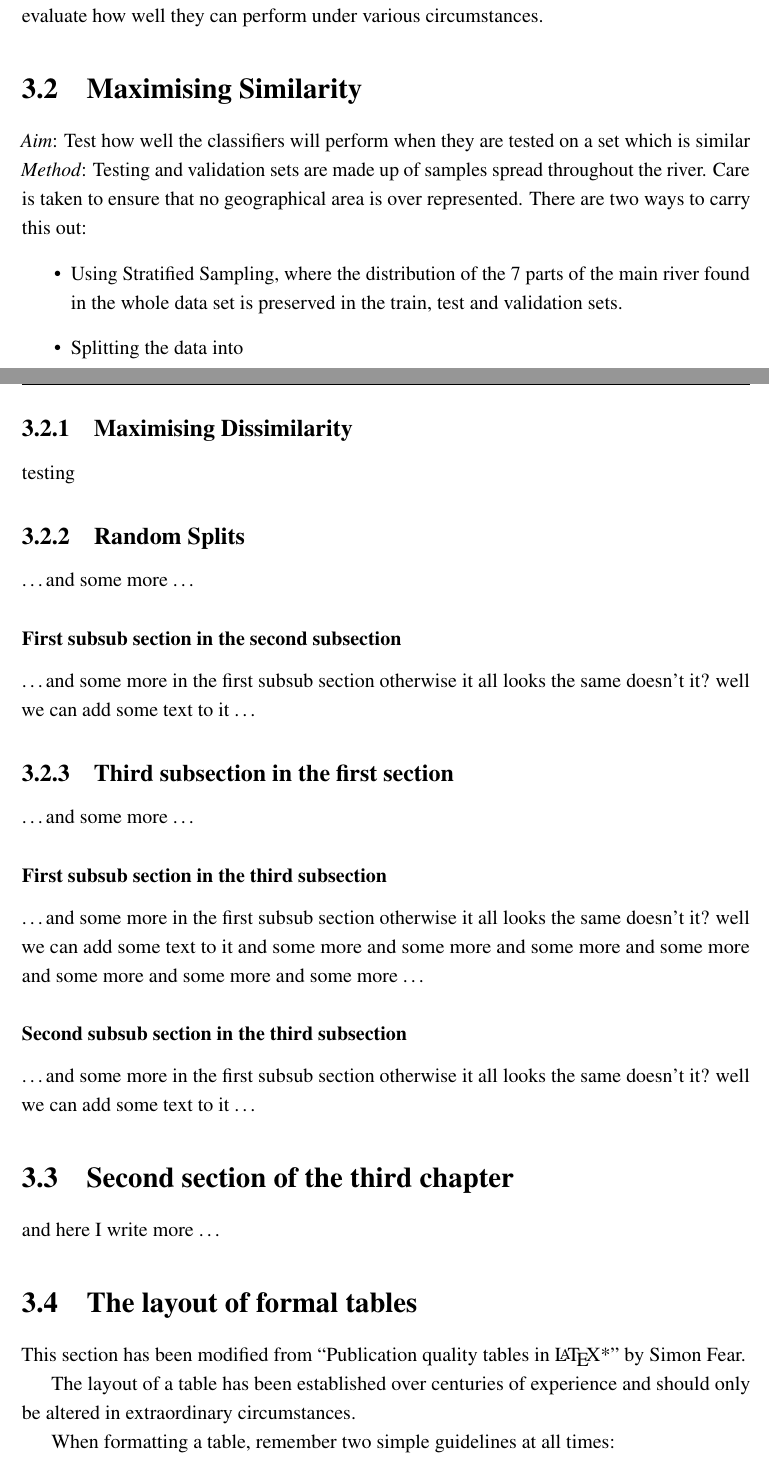
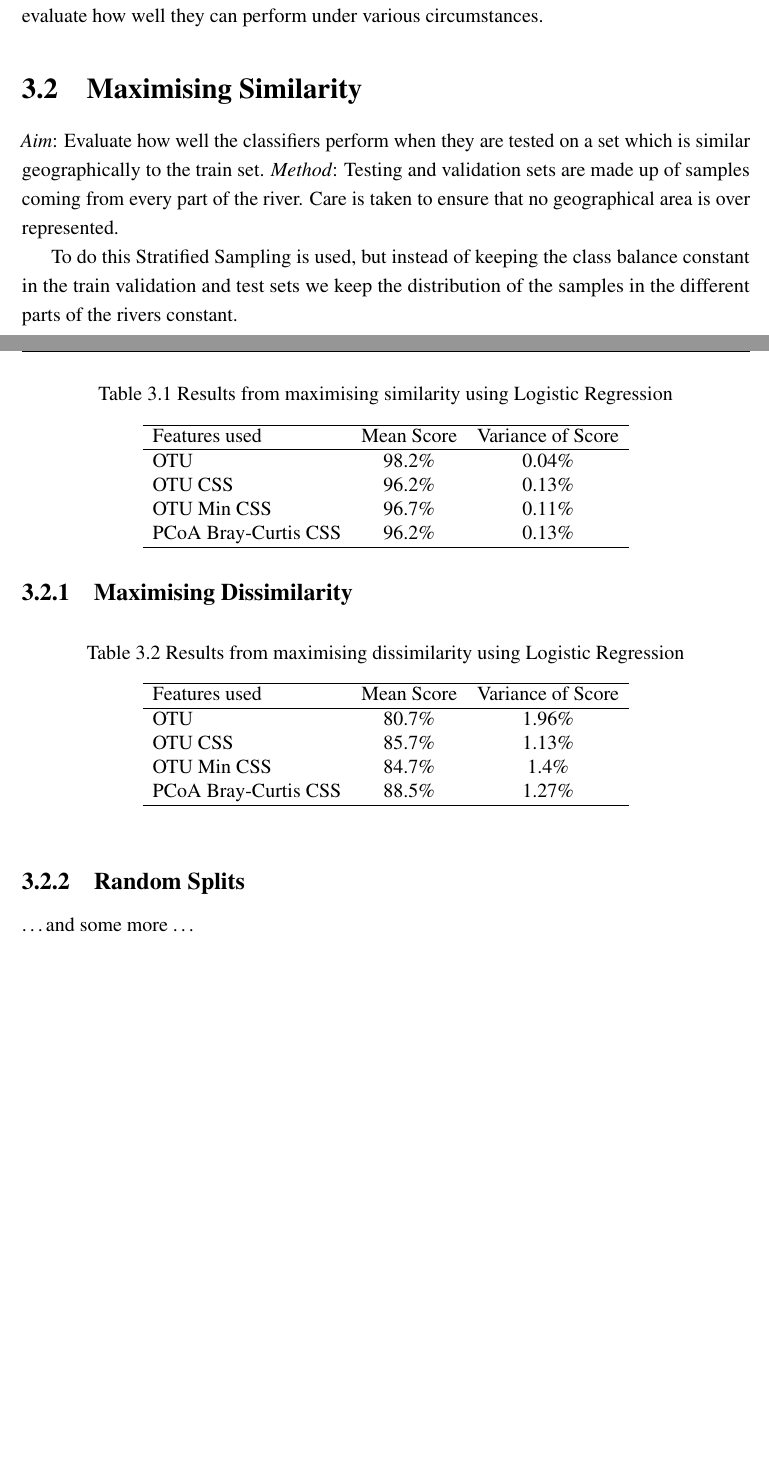
Before and after one commit to adamingas/MSci-Thesis, a LaTeX thesis (thesis.tex, which reads Chapter3/chapter3.tex): two parts of pages 19 and 20 of 23 before the commit and two parts of pages 19 and 20 of 21 after it, joined at a grey line, cut so that both start at the same text, the shorter picture padded with empty space. Compiled offline with pdfLaTeX.

Commit message:
tables for scores

```diff
--- a/Chapter3/chapter3.tex
+++ b/Chapter3/chapter3.tex
@@ -21,42 +21,7 @@ To avoid choosing a split method, several ones have been employed that represent
 
 
 \section{Maximising Similarity}
-\textit{Aim}: Test how well the classifiers will perform when they are tested on a set which is similar
-\textit{Method}: Testing and validation sets are made up of samples spread throughout the river. Care is taken to ensure that no geographical area is over represented. There are two ways to carry this out:
-\begin{itemize}
-    \item Using Stratified Sampling, where the distribution of the 7 parts of the main river found in the whole data set is preserved in the train, test and validation sets.
-    \item Splitting the data into
-\end{itemize}
-\subsection{Maximising Dissimilarity}
+\textit{Aim}: Evaluate how well the classifiers perform when they are tested on a set which is similar geographically to the train set.
+\textit{Method}: Testing and validation sets are made up of samples coming from every part of the river. Care is taken to ensure that no geographical area is over represented.
 
-testing
-\subsection{Random Splits}
-\dots and some more \dots
-
-\subsubsection{First subsub section in the second subsection}
-\dots and some more in the first subsub section otherwise it all looks the same
-doesn't it? well we can add some text to it \dots
-
-\subsection{Third subsection in the first section}
-\dots and some more \dots
-
-\subsubsection{First subsub section in the third subsection}
-\dots and some more in the first subsub section otherwise it all looks the same
-doesn't it? well we can add some text to it and some more and some more and
-some more and some more and some more and some more and some more \dots
-
-\subsubsection{Second subsub section in the third subsection}
-\dots and some more in the first subsub section otherwise it all looks the same
-doesn't it? well we can add some text to it \dots
-
-\section{Second section of the third chapter}
-and here I write more \dots
-
-\section{The layout of formal tables}
-This section has been modified from ``Publication quality tables in \LaTeX*''
- by Simon Fear.
-
-The layout of a table has been established over centuries of experience and
-should only be altered in extraordinary circumstances.
-
-When formatting a table, remember two simple guidelines at all times:
+To do this Stratified Sampling is used, but instead of keeping the class balance constant in the train validation and test sets we keep the distribution of the samples in the different parts of the rivers constant.
@@ -92,8 +28,8 @@ A frequently seen mistake is to use `\textbackslash begin\{center\}' \dots `\tex
 
 \begin{table}
-\caption{A badly formatted table}
+\caption{Results from maximising similarity using Logistic Regression}
 \centering
-\label{table:bad_table}
-\begin{tabular}{|l|c|c|c|c|}
+\label{table:similarity}
+\begin{tabular}{l c  c}
 \hline
-& \multicolumn{2}{c}{Species I} & \multicolumn{2}{c|}{Species II} \\
+Features used & Mean Score & Variance of Score \\
@@ -100 +37,6 @@ A frequently seen mistake is to use `\textbackslash begin\{center\}' \dots `\tex
 \hline
+OTU & 98.2\% & 0.04\%   \\
+OTU CSS & 96.2\% & 0.13\%   \\
+OTU Min CSS & 96.7\% & 0.11\%   \\
+PCoA Bray-Curtis CSS &96.2\% & 0.13\%   \\
+
@@ -115,9 +44,14 @@ CBL & 11.88 & 0.05 & 13.11 & 0.04\\
 \end{tabular}
 \end{table}
 
-\begin{table}
-\caption{A nice looking table}
+
+\subsection{Maximising Dissimilarity}
+
+\begin{table}[h]
+\caption{Results from maximising dissimilarity using Logistic Regression}
 \centering
-\label{table:nice_table}
-\begin{tabular}{l c c c c}
+\label{table:dissimilarity}
+\begin{tabular}{l c  c}
 \hline
+Features used & Mean Score & Variance of Score \\
+
@@ -127,3 +58,6 @@ CBL & 11.88 & 0.05 & 13.11 & 0.04\\
 \hline
-I1MD & 6.23 & 0.91 & 5.2  & 0.7  \\
+OTU & 80.7\% & 1.96\%   \\
+OTU CSS & 85.7\% & 1.13\%   \\
+OTU Min CSS & 84.7\% & 1.4\%   \\
+PCoA Bray-Curtis CSS &88.5\% & 1.27\%   \\
 
@@ -139,6 +64,10 @@ CBL & 11.88 & 0.05 & 13.11 & 0.04\\
 \hline
 \end{tabular}
 \end{table}
+\subsection{Random Splits}
+\dots and some more \dots
+
+
 
 
 \begin{table}
```
Also changed, not shown: Chapter3/chapter3.tex (55 more changed lines), 1 other file.
